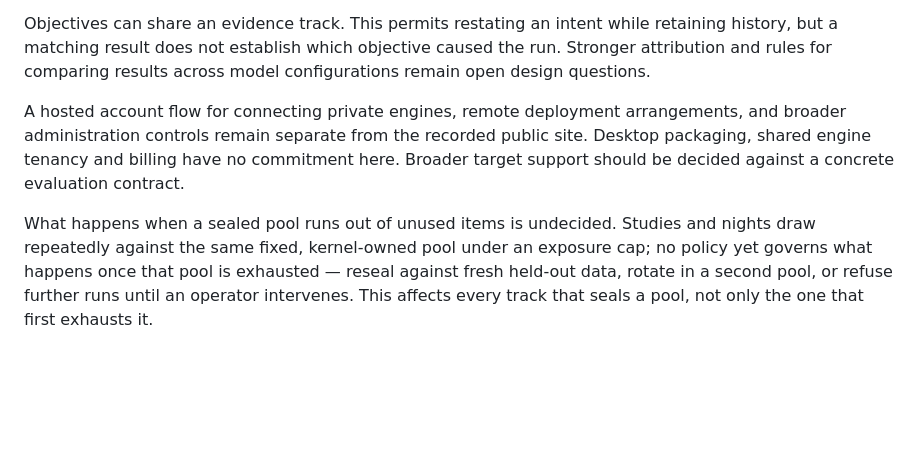
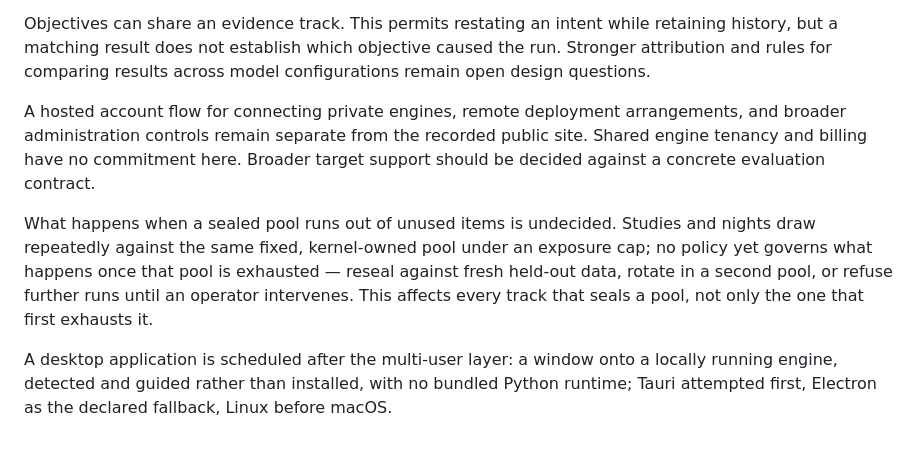
Before and after one commit to SharathSPhD/pravrudhi, a Markdown page: docs/ROADMAP.md, the part around the change. GitHub-like rendering; blank space fills up the shorter version.

```diff
--- a/docs/ROADMAP.md
+++ b/docs/ROADMAP.md
@@ -70,10 +70,12 @@ result does not establish which objective caused the run. Stronger attribution a
 across model configurations remain open design questions.
 
 A hosted account flow for connecting private engines, remote deployment arrangements, and broader administration
-controls remain separate from the recorded public site. Desktop packaging, shared engine tenancy and billing
+controls remain separate from the recorded public site. Shared engine tenancy and billing
 have no commitment here. Broader target support should be decided against a concrete evaluation contract.
 
 What happens when a sealed pool runs out of unused items is undecided. Studies and nights draw repeatedly
 against the same fixed, kernel-owned pool under an exposure cap; no policy yet governs what happens once that
 pool is exhausted — reseal against fresh held-out data, rotate in a second pool, or refuse further runs until an
 operator intervenes. This affects every track that seals a pool, not only the one that first exhausts it.
+
+A desktop application is scheduled after the multi-user layer: a window onto a locally running engine, detected and guided rather than installed, with no bundled Python runtime; Tauri attempted first, Electron as the declared fallback, Linux before macOS.
```
Also changed, not shown: docs/PRD.md (+1 -1 lines).
